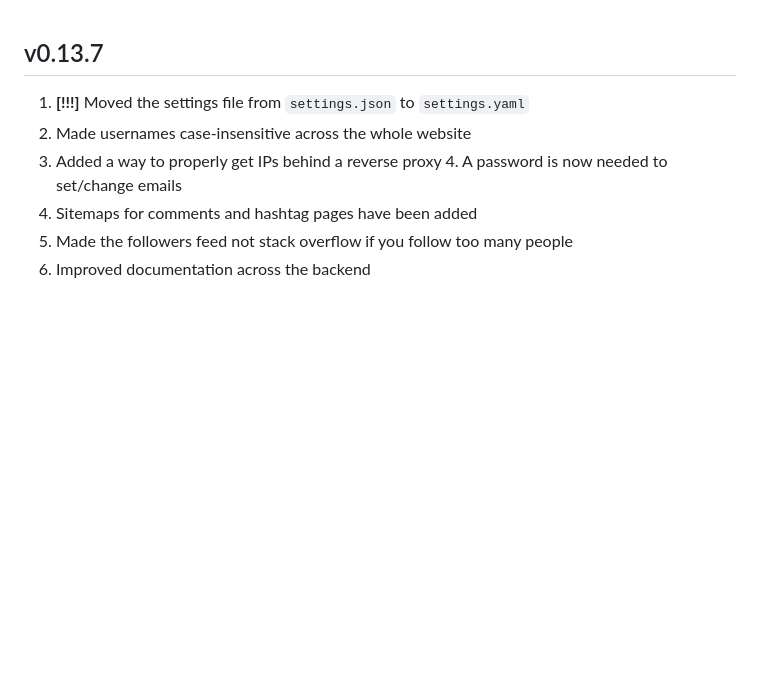
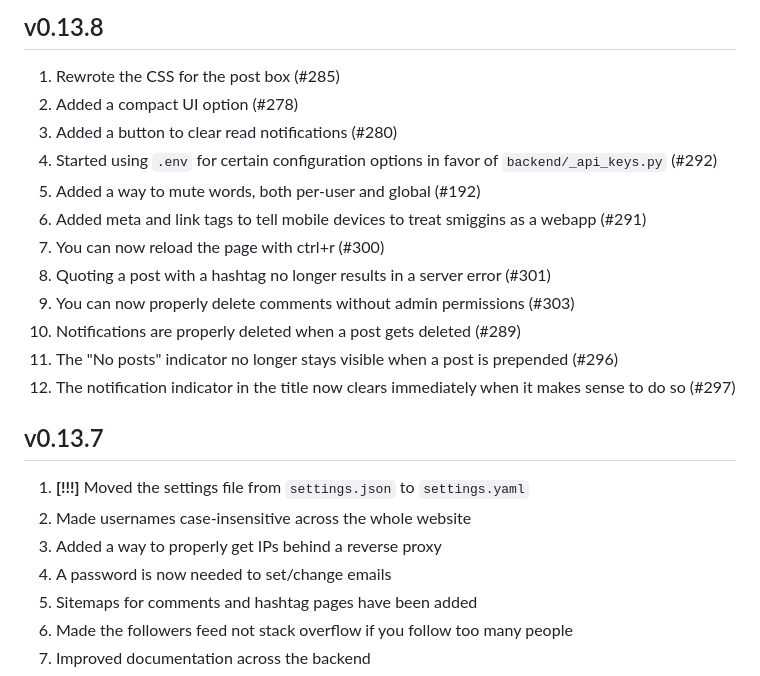
Before and after one commit to jerimiah-smiggins/smiggins, a Markdown page: CHANGELOG.md, the part around the change. Rendered like a GitHub page; blank space fills up the shorter version.

Commit message:
changelog

```diff
--- a/CHANGELOG.md
+++ b/CHANGELOG.md
@@ -1,8 +1,21 @@
+## v0.13.8
+1. Rewrote the CSS for the post box (#285)
+2. Added a compact UI option (#278)
+3. Added a button to clear read notifications (#280)
+4. Started using `.env` for certain configuration options in favor of `backend/_api_keys.py` (#292)
+5. Added a way to mute words, both per-user and global (#192)
+6. Added meta and link tags to tell mobile devices to treat smiggins as a webapp (#291)
+7. You can now reload the page with ctrl+r (#300)
+8. Quoting a post with a hashtag no longer results in a server error (#301)
+9. You can now properly delete comments without admin permissions (#303)
+10. Notifications are properly deleted when a post gets deleted (#289)
+11. The "No posts" indicator no longer stays visible when a post is prepended (#296)
+12. The notification indicator in the title now clears immediately when it makes sense to do so (#297)
 ## v0.13.7
 1. **\[!!!\]**  Moved the settings file from `settings.json` to `settings.yaml`
 2. Made usernames case-insensitive across the whole website
 3. Added a way to properly get IPs behind a reverse proxy
-    4. A password is now needed to set/change emails
+4. A password is now needed to set/change emails
 5. Sitemaps for comments and hashtag pages have been added
 6. Made the followers feed not stack overflow if you follow too many people
 7. Improved documentation across the backend
```
